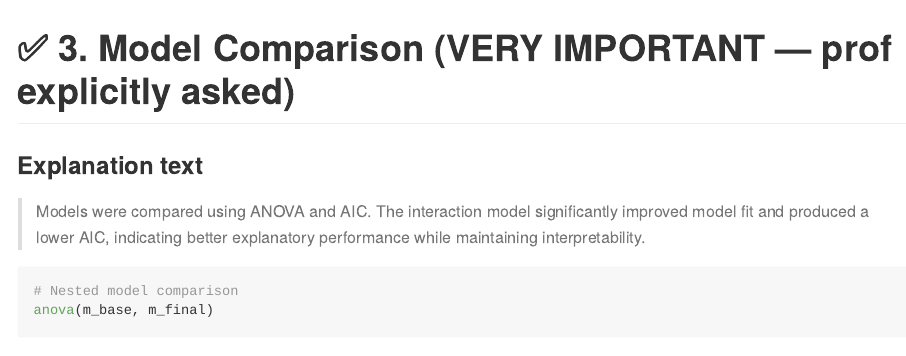
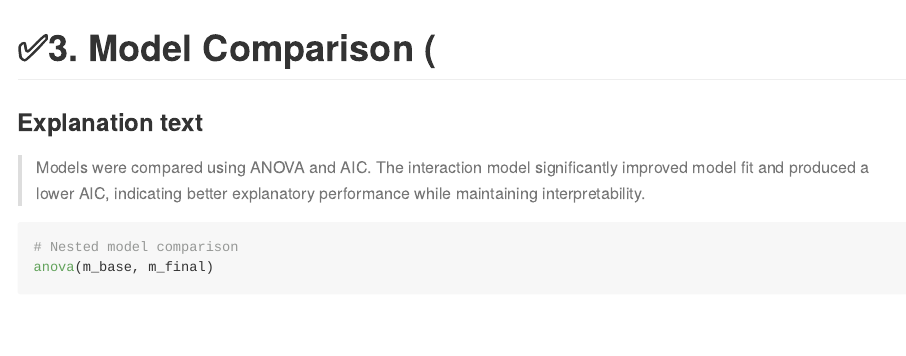
Before and after one commit to priestlyi/Factors-on-Airbnb-rmarkdown, an R Markdown document (Factors on Airbnb Pricing.Rmd): the page in a window 1100 px wide, from 3590 px down. Rendered offline with R 4.5, knitr and Pandoc, with nearby package versions; some code elsewhere in the file could not run offline.

Commit message:
correction

```diff
--- a/Factors on Airbnb Pricing.Rmd
+++ b/Factors on Airbnb Pricing.Rmd
@@ -747,8 +747,7 @@ summary(m_final)
 
 ------------------------------------------------------------------------
 
-# ✅ 3. Model Comparison (VERY IMPORTANT — prof explicitly asked)
-
+# ✅3. Model Comparison (
 ### Explanation text
 
 > Models were compared using ANOVA and AIC. The interaction model
```
Also changed, not shown: Factors-on-Airbnb-Pricing.md (+1 -1 lines).
